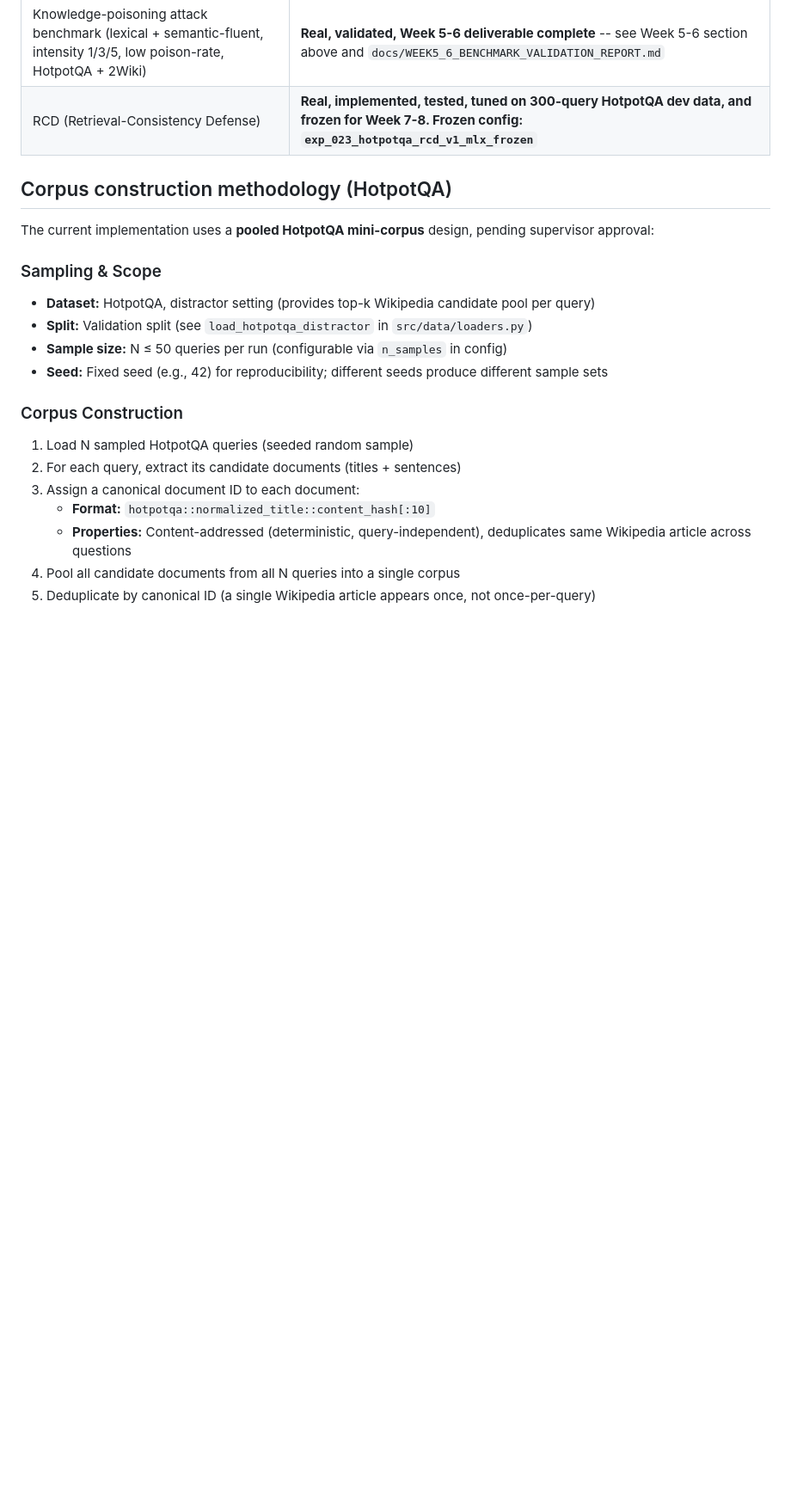
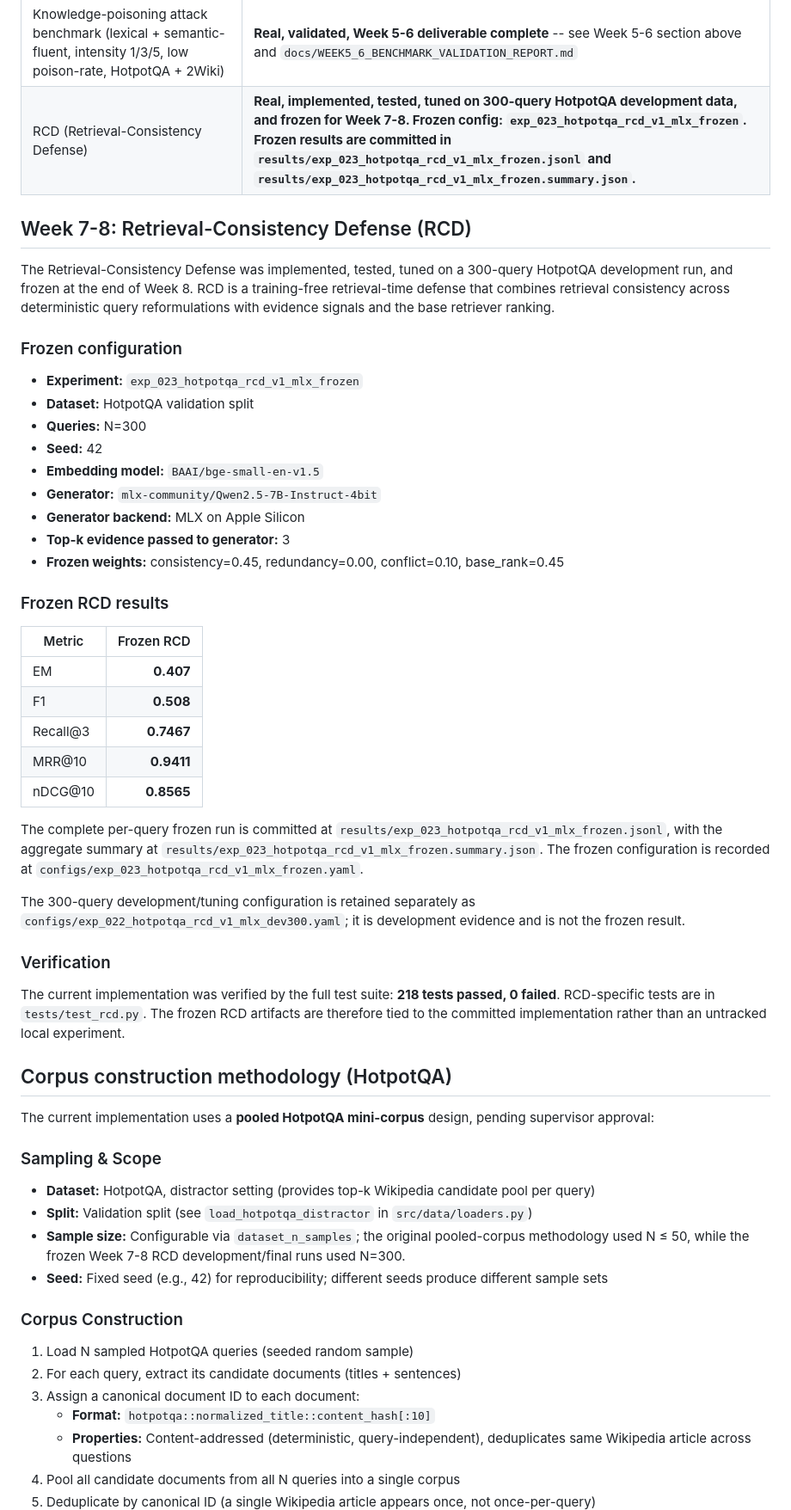
Before and after one commit to sadiapeerzada/rag-poison-transfer, a Markdown page: README.md, the part around the change. Shown at 86% size. Drawn GitHub-style; blank space fills up the shorter version.

Commit message:
Document completed Week 7-8 RCD work

```diff
--- a/README.md
+++ b/README.md
@@ -425,7 +425,54 @@ benchmark result the plan calls for.
 | Attack metrics (PRR@k, ASR, ATR) | PRR@k real and validated (see Week 5-6 section above); ASR/ATR infrastructure built and tested |
 | Transfer matrix framework | Real, ready for source→target pipeline evaluation |
 | Knowledge-poisoning attack benchmark (lexical + semantic-fluent, intensity 1/3/5, low poison-rate, HotpotQA + 2Wiki) | **Real, validated, Week 5-6 deliverable complete** -- see Week 5-6 section above and `docs/WEEK5_6_BENCHMARK_VALIDATION_REPORT.md` |
-| RCD (Retrieval-Consistency Defense) | **Real, implemented, tested, tuned on 300-query HotpotQA dev data, and frozen for Week 7-8. Frozen config: `exp_023_hotpotqa_rcd_v1_mlx_frozen`** |
+| RCD (Retrieval-Consistency Defense) | **Real, implemented, tested, tuned on 300-query HotpotQA development data, and frozen for Week 7-8. Frozen config: `exp_023_hotpotqa_rcd_v1_mlx_frozen`. Frozen results are committed in `results/exp_023_hotpotqa_rcd_v1_mlx_frozen.jsonl` and `results/exp_023_hotpotqa_rcd_v1_mlx_frozen.summary.json`.** |
+
+## Week 7-8: Retrieval-Consistency Defense (RCD)
+
+The Retrieval-Consistency Defense was implemented, tested, tuned on a
+300-query HotpotQA development run, and frozen at the end of Week 8.
+RCD is a training-free retrieval-time defense that combines retrieval
+consistency across deterministic query reformulations with evidence
+signals and the base retriever ranking.
+
+### Frozen configuration
+
+- **Experiment:** `exp_023_hotpotqa_rcd_v1_mlx_frozen`
+- **Dataset:** HotpotQA validation split
+- **Queries:** N=300
+- **Seed:** 42
+- **Embedding model:** `BAAI/bge-small-en-v1.5`
+- **Generator:** `mlx-community/Qwen2.5-7B-Instruct-4bit`
+- **Generator backend:** MLX on Apple Silicon
+- **Top-k evidence passed to generator:** 3
+- **Frozen weights:** consistency=0.45, redundancy=0.00, conflict=0.10, base_rank=0.45
+
+### Frozen RCD results
+
+| Metric | Frozen RCD |
+|---|---:|
+| EM | **0.407** |
+| F1 | **0.508** |
+| Recall@3 | **0.7467** |
+| MRR@10 | **0.9411** |
+| nDCG@10 | **0.8565** |
+
+The complete per-query frozen run is committed at
+`results/exp_023_hotpotqa_rcd_v1_mlx_frozen.jsonl`, with the aggregate
+summary at `results/exp_023_hotpotqa_rcd_v1_mlx_frozen.summary.json`.
+The frozen configuration is recorded at
+`configs/exp_023_hotpotqa_rcd_v1_mlx_frozen.yaml`.
+
+The 300-query development/tuning configuration is retained separately as
+`configs/exp_022_hotpotqa_rcd_v1_mlx_dev300.yaml`; it is development
+evidence and is not the frozen result.
+
+### Verification
+
+The current implementation was verified by the full test suite:
+**218 tests passed, 0 failed**. RCD-specific tests are in
+`tests/test_rcd.py`. The frozen RCD artifacts are therefore tied to the
+committed implementation rather than an untracked local experiment.
 
 ## Corpus construction methodology (HotpotQA)
 
@@ -435,7 +482,7 @@ pending supervisor approval:
 ### Sampling & Scope
 - **Dataset:** HotpotQA, distractor setting (provides top-k Wikipedia candidate pool per query)
 - **Split:** Validation split (see `load_hotpotqa_distractor` in `src/data/loaders.py`)
-- **Sample size:** N ≤ 50 queries per run (configurable via `n_samples` in config)
+- **Sample size:** Configurable via `dataset_n_samples`; the original pooled-corpus methodology used N ≤ 50, while the frozen Week 7-8 RCD development/final runs used N=300.
 - **Seed:** Fixed seed (e.g., 42) for reproducibility; different seeds produce different sample sets
 
 ### Corpus Construction
```
